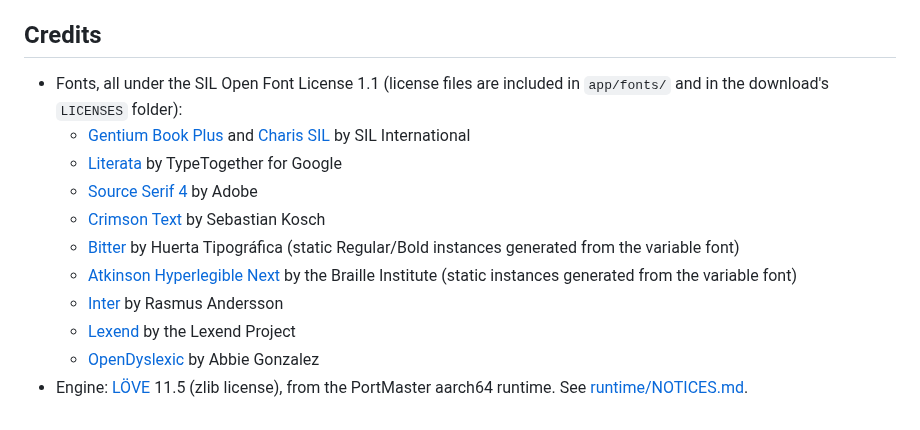
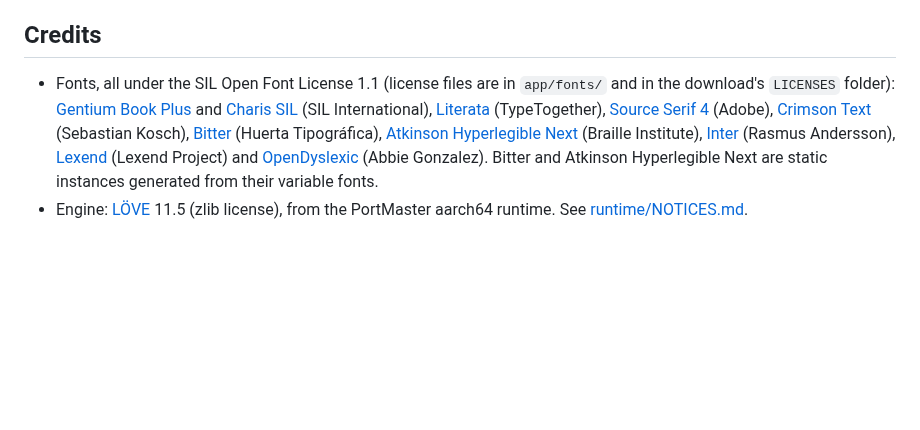
Before and after one commit to casualducko/eReaderDS, a Markdown page: README.md, the part around one of its changes. Drawn GitHub-style; blank space fills up the shorter version.

```diff
--- a/README.md
+++ b/README.md
@@ -151,19 +118,19 @@ computer, installing from a clone, and making releases.
 
 ## Credits
 
-- Fonts, all under the SIL Open Font License 1.1 (license files are included
-  in `app/fonts/` and in the download's `LICENSES` folder):
-  - [Gentium Book Plus](https://software.sil.org/gentium/) and
-    [Charis SIL](https://software.sil.org/charis/) by SIL International
-  - [Literata](https://github.com/googlefonts/literata) by TypeTogether for Google
-  - [Source Serif 4](https://github.com/adobe-fonts/source-serif) by Adobe
-  - [Crimson Text](https://github.com/googlefonts/Crimson) by Sebastian Kosch
-  - [Bitter](https://github.com/solmatas/BitterPro) by Huerta Tipográfica
-    (static Regular/Bold instances generated from the variable font)
-  - [Atkinson Hyperlegible Next](https://github.com/googlefonts/atkinson-hyperlegible-next)
-    by the Braille Institute (static instances generated from the variable font)
-  - [Inter](https://github.com/rsms/inter) by Rasmus Andersson
-  - [Lexend](https://github.com/googlefonts/lexend) by the Lexend Project
-  - [OpenDyslexic](https://github.com/antijingoist/opendyslexic) by Abbie Gonzalez
+- Fonts, all under the SIL Open Font License 1.1 (license files are in
+  `app/fonts/` and in the download's `LICENSES` folder):
+  [Gentium Book Plus](https://software.sil.org/gentium/) and
+  [Charis SIL](https://software.sil.org/charis/) (SIL International),
+  [Literata](https://github.com/googlefonts/literata) (TypeTogether),
+  [Source Serif 4](https://github.com/adobe-fonts/source-serif) (Adobe),
+  [Crimson Text](https://github.com/googlefonts/Crimson) (Sebastian Kosch),
+  [Bitter](https://github.com/solmatas/BitterPro) (Huerta Tipográfica),
+  [Atkinson Hyperlegible Next](https://github.com/googlefonts/atkinson-hyperlegible-next)
+  (Braille Institute), [Inter](https://github.com/rsms/inter) (Rasmus Andersson),
+  [Lexend](https://github.com/googlefonts/lexend) (Lexend Project) and
+  [OpenDyslexic](https://github.com/antijingoist/opendyslexic) (Abbie Gonzalez).
+  Bitter and Atkinson Hyperlegible Next are static instances generated from
+  their variable fonts.
 - Engine: [LÖVE](https://love2d.org) 11.5 (zlib license), from the PortMaster
   aarch64 runtime. See [runtime/NOTICES.md](runtime/NOTICES.md).
```
Also changed, not shown: other parts of README.md (+70 -103 lines), CHANGELOG.md (+5 -0 lines), docs/screenshots/settings.png, 2 other files.
